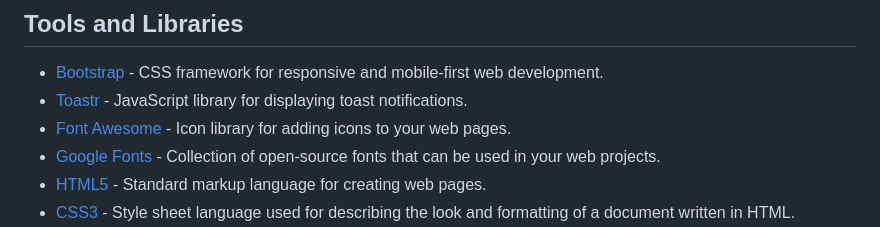
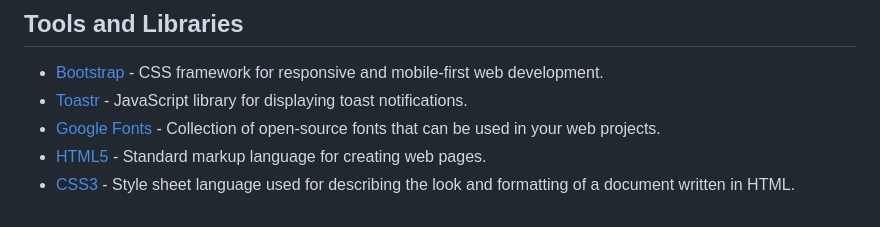
Before and after one commit to Pankaj1947/SemiKart-Signup, a Markdown page: README.md, the part around the change. GitHub-like rendering.

```diff
--- a/README.md
+++ b/README.md
@@ -117,7 +117,6 @@ By following these instructions, you can open the HTML website using the Live Se
 
 - [Bootstrap](https://getbootstrap.com/) - CSS framework for responsive and mobile-first web development.
 - [Toastr](https://codeseven.github.io/toastr/) - JavaScript library for displaying toast notifications.
-- [Font Awesome](https://fontawesome.com/) - Icon library for adding icons to your web pages.
 - [Google Fonts](https://fonts.google.com/) - Collection of open-source fonts that can be used in your web projects.
 - [HTML5](https://developer.mozilla.org/en-US/docs/Web/HTML) - Standard markup language for creating web pages.
 - [CSS3](https://developer.mozilla.org/en-US/docs/Web/CSS) - Style sheet language used for describing the look and formatting of a document written in HTML.
```
